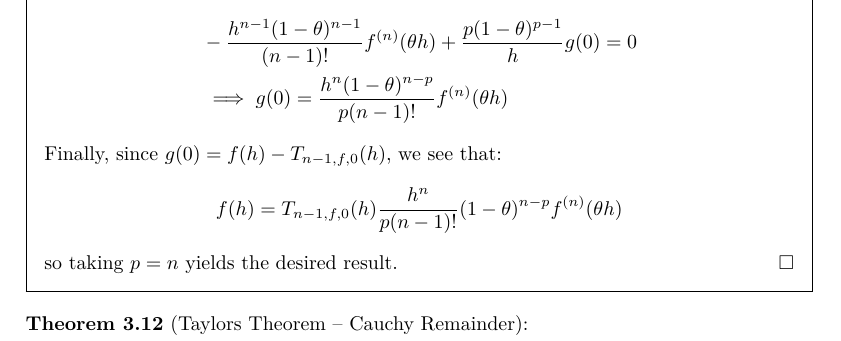
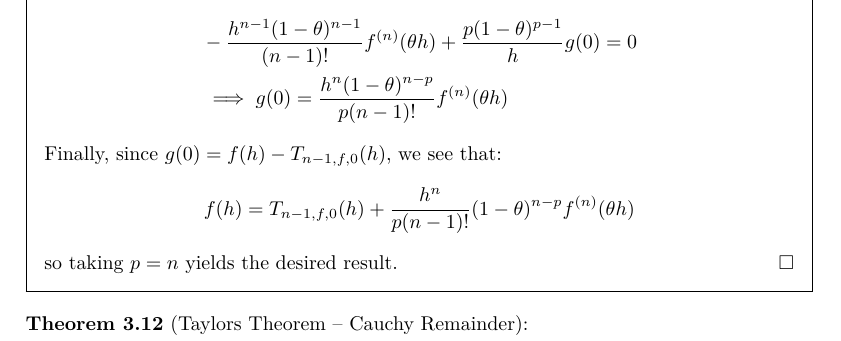
Before and after one commit to ras257/cam-notes, a LaTeX thesis (IA/lent/AnalysisI/main.tex, which reads IA/lent/AnalysisI/chapters/3-Differentiation.tex): part of page 48 of 49, cut so that both start at the same text. Compiled offline with pdfLaTeX.

Commit message:
Fix typo in Analysis Ch.3

```diff
--- a/IA/lent/AnalysisI/chapters/3-Differentiation.tex
+++ b/IA/lent/AnalysisI/chapters/3-Differentiation.tex
@@ -633,7 +633,7 @@ We would like to know how good of an approximation we can make using this under
   \end{align*}
   Finally, since $g(0) = f(h) - T_{n - 1, f, 0}(h)$, we see that:
   \[
-    f(h) = T_{n - 1, f, 0}(h) \frac{h^{n}}{p(n - 1)!}(1 - \theta)^{n - p}f^{(n)}(\theta h)
+    f(h) = T_{n - 1, f, 0}(h) + \frac{h^{n}}{p(n - 1)!}(1 - \theta)^{n - p}f^{(n)}(\theta h)
   \]
   so taking $p = n$ yields the desired result.
 \end{proof}
```
